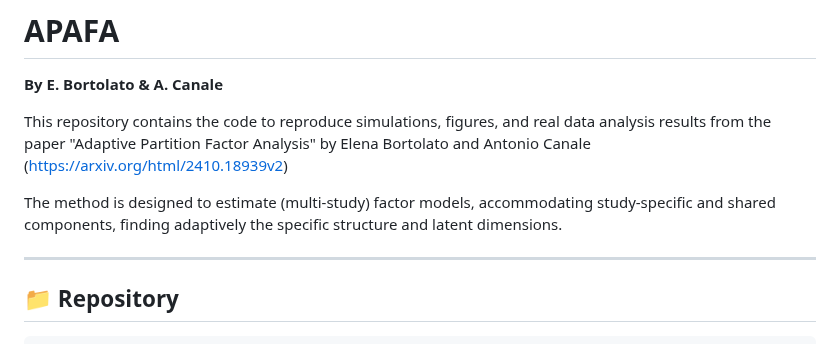
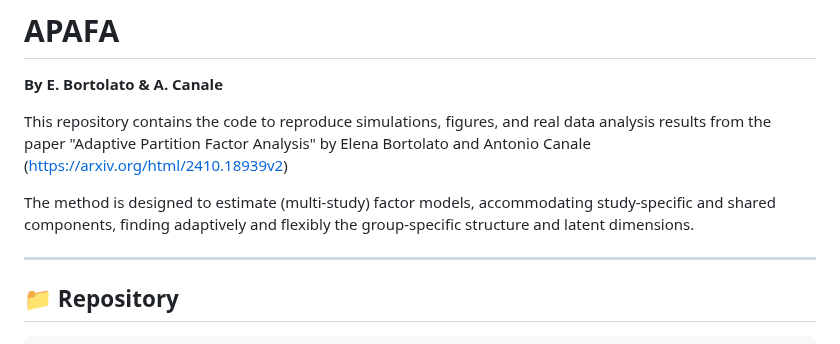
Before and after one commit to elenabortolato/APAFA, a Markdown page: README.md, the part around the change. GitHub-like rendering.

```diff
--- a/README.md
+++ b/README.md
@@ -4,7 +4,7 @@
 
 This repository contains the code to reproduce simulations, figures, and real data analysis results from the paper "Adaptive Partition Factor Analysis" by Elena Bortolato and Antonio Canale (https://arxiv.org/html/2410.18939v2)
 
-The method is designed to estimate (multi-study) factor models, accommodating study-specific and shared components, finding adaptively the specific structure and latent dimensions.
+The method is designed to estimate (multi-study) factor models, accommodating study-specific and shared components, finding adaptively and flexibly the group-specific structure and latent dimensions.
 
 ---
 
```
